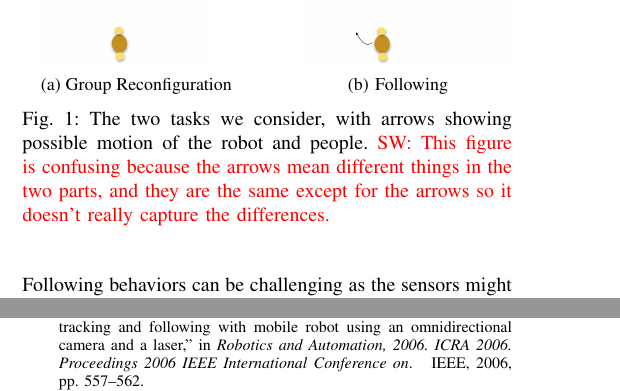
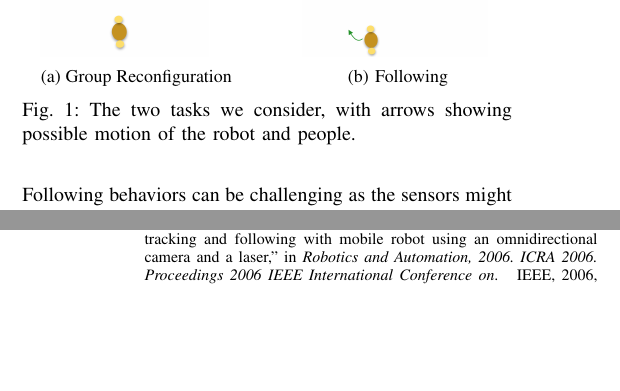
Before and after one commit to KyriacosShiarli/SocialPolicyIROS, a LaTeX paper (SocialPolicy.tex): two parts of the columns of pages 2 and 6 of 6, joined at a grey line, cut so that both start at the same text, the shorter picture padded with empty space. Compiled offline with pdfLaTeX.

Commit message:
new images and some text

```diff
--- a/SocialPolicy.tex
+++ b/SocialPolicy.tex
@@ -141,7 +141,7 @@ Previous work as considered what effect robot repositioning following a change i
     \label{fig:follow}
   \end{subfigure}
   %\vspace{-3mm}
-  \caption{The two tasks we consider, with arrows showing possible motion of the robot and people.  \sw{This figure is confusing because the arrows mean different things in the two parts, and they are the same except for the arrows so it doesn't really capture the differences.}}
+  \caption{The two tasks we consider, with arrows showing possible motion of the robot and people.}
 
     \vspace{-2mm}
 
```
Also changed, not shown: images/CodeCogsEqn (10).png (added), images/CodeCogsEqn (11).png (added), images/CodeCogsEqn (12).png (added), images/CodeCogsEqn (13).png (added), images/CodeCogsEqn (6).png (added), images/CodeCogsEqn (7).png (added), images/CodeCogsEqn (8).png (added), images/CodeCogsEqn (9).png (added), images/data.png, images/follow.png, images/static.png, 1 other file.
